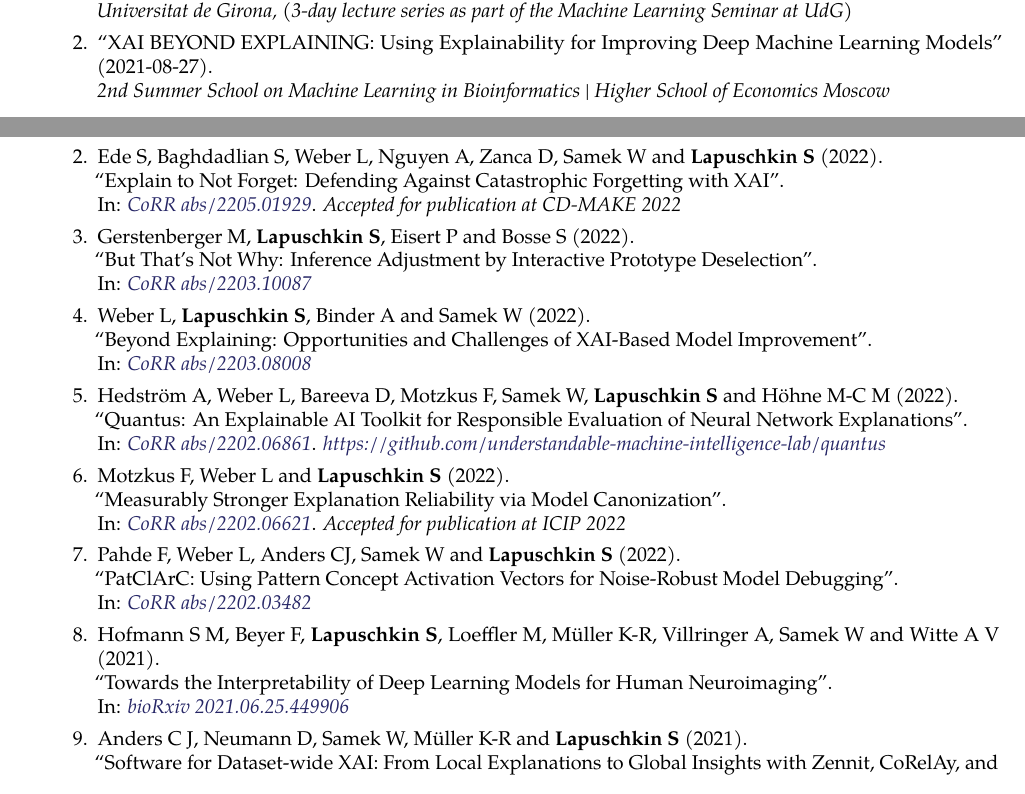
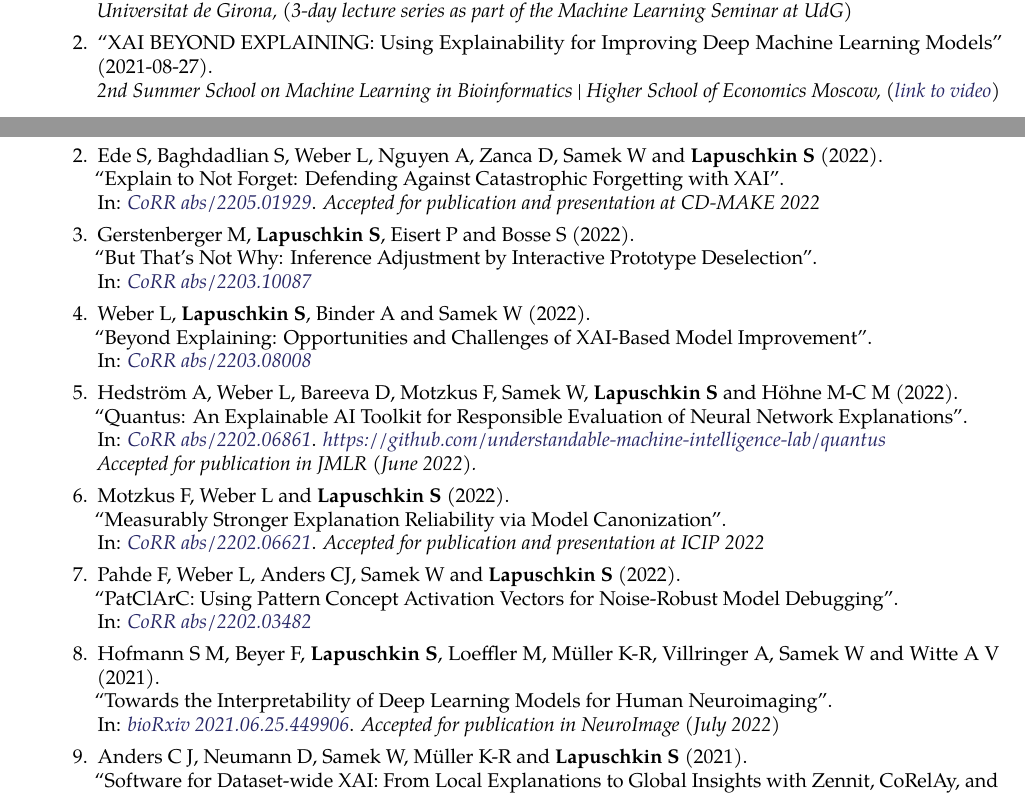
Before and after one commit to sebastian-lapuschkin-sideprojects/latex-cv, a LaTeX CV (cv.tex): two parts of pages 3 and 6 of 7, joined at a grey line, cut so that both start at the same text. Compiled offline with pdfLaTeX.

Commit message:
slight update: video link to HEC lecture, notes added to accepted preprints.

```diff
--- a/cv.tex
+++ b/cv.tex
@@ -648,10 +648,11 @@ Further research interests include efficient machine learning and data analysis,
                     {Explainable AI}
                     {Universitat de Girona}
                     {3-day lecture series as part of the Machine Learning Seminar at UdG}
-    \item \talkref{\textbf{Sebastian Lapuschkin}}
+    \item \talkrefwnote{\textbf{Sebastian Lapuschkin}}
                     {2021-08-27}
                     {XAI BEYOND EXPLAINING: Using Explainability for Improving Deep Machine Learning Models}
                     {2nd Summer School on Machine Learning in Bioinformatics | Higher School of Economics Moscow}
+                    {\href{https://www.youtube.com/watch?v=fHBSLzJ4zbA}{link to video}}
     \item \talkref{\textbf{Sebastian Lapuschkin}}
                     {2020-08}
                     {Neuronale Netze mit LRP (richtig) erklären}
@@ -1001,7 +1002,7 @@ Further research interests include efficient machine learning and data analysis,
                             {Explain to Not Forget: Defending Against Catastrophic Forgetting with XAI}
                             {CoRR abs/2205.01929}
                             {https://arxiv.org/abs/2205.01929}
-                            {Accepted for publication at CD-MAKE 2022}
+                            {Accepted for publication and presentation  at CD-MAKE 2022}
 
         \item \preprintref{Gerstenberger M, \textbf{Lapuschkin S}, Eisert P  and Bosse S}
                             {2022}
@@ -1020,14 +1021,16 @@ Further research interests include efficient machine learning and data analysis,
                             {Quantus: An Explainable AI Toolkit for Responsible Evaluation of Neural Network Explanations}
                             {CoRR abs/2202.06861}
                             {https://arxiv.org/abs/2202.06861}
-                            {\href{https://github.com/understandable-machine-intelligence-lab/quantus}{https://github.com/understandable-machine-intelligence-lab/quantus}}
+                            {\href{https://github.com/understandable-machine-intelligence-lab/quantus}{https://github.com/understandable-machine-intelligence-lab/quantus}\\
+                            Accepted for publication in JMLR (June 2022).
+                            }
 
         \item \preprintrefwnote{Motzkus F, Weber L and \textbf{Lapuschkin S}}
                             {2022}
                             {Measurably Stronger Explanation Reliability via Model Canonization}
                             {CoRR abs/2202.06621}
                             {https://arxiv.org/abs/2202.06621}
-                            {Accepted for publication at ICIP 2022}
+                            {Accepted for publication and presentation at ICIP 2022}
 
         \item \preprintref{Pahde F, Weber L, Anders CJ, Samek W and \textbf{Lapuschkin S}}
                             {2022}
@@ -1035,11 +1038,12 @@ Further research interests include efficient machine learning and data analysis,
                             {CoRR abs/2202.03482}
                             {https://arxiv.org/abs/2202.03482}
 
-        \item \preprintref{Hofmann S M, Beyer F, \textbf{Lapuschkin S}, Loeffler M, M\"uller K-R, Villringer A, Samek W and Witte A V}
+        \item \preprintrefwnote{Hofmann S M, Beyer F, \textbf{Lapuschkin S}, Loeffler M, M\"uller K-R, Villringer A, Samek W and Witte A V}
                             {2021}
                             {Towards the Interpretability of Deep Learning Models for Human Neuroimaging}
                             {bioRxiv 2021.06.25.449906}
                             {https://doi.org/10.1101/2021.06.25.449906}
+                            {Accepted for publication in NeuroImage (July 2022)}
 
         \item \preprintrefwnote{Anders C J, Neumann D, Samek W, M\"uller K-R and \textbf{Lapuschkin S}}
                             {2021}
```
Also changed, not shown: cv.pdf.
